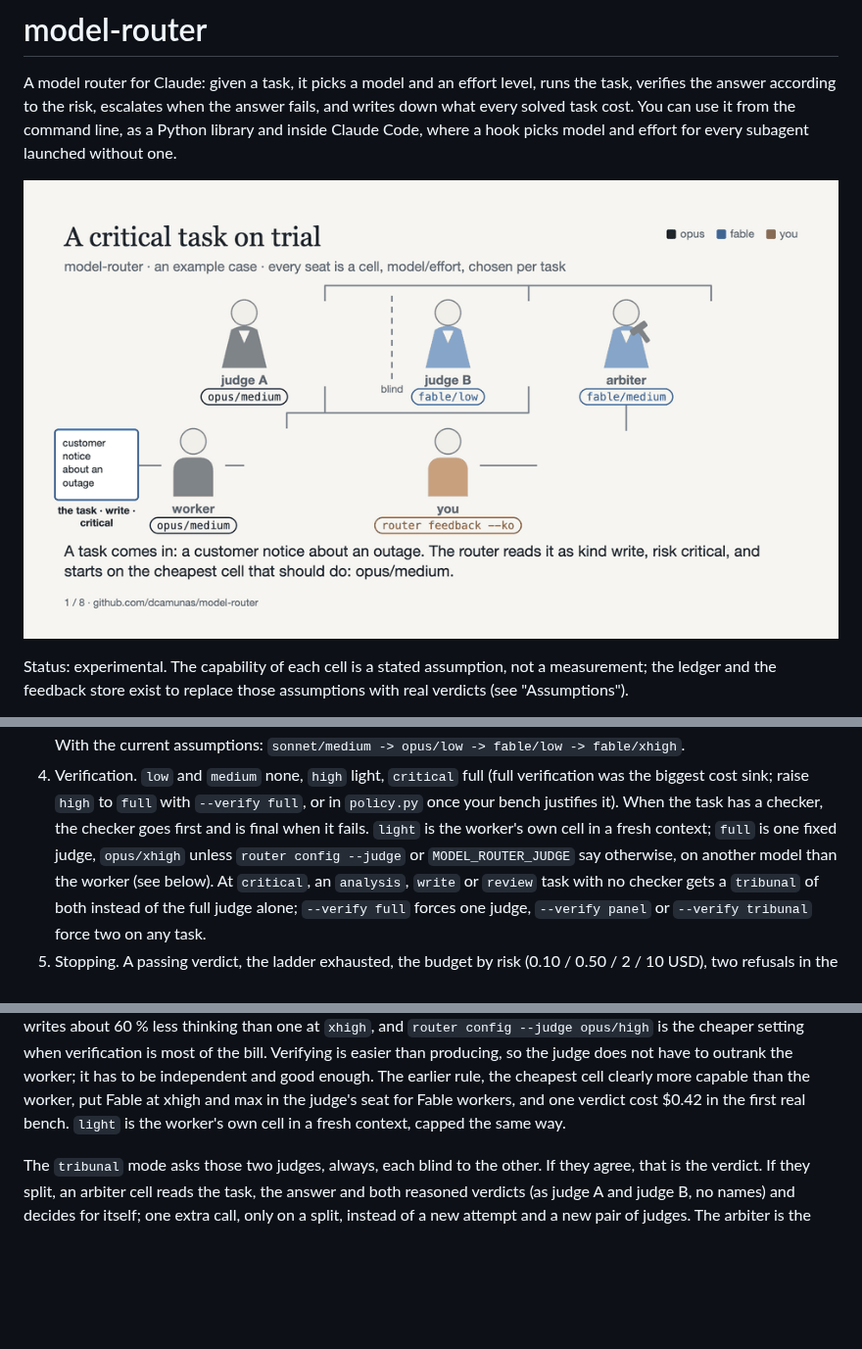
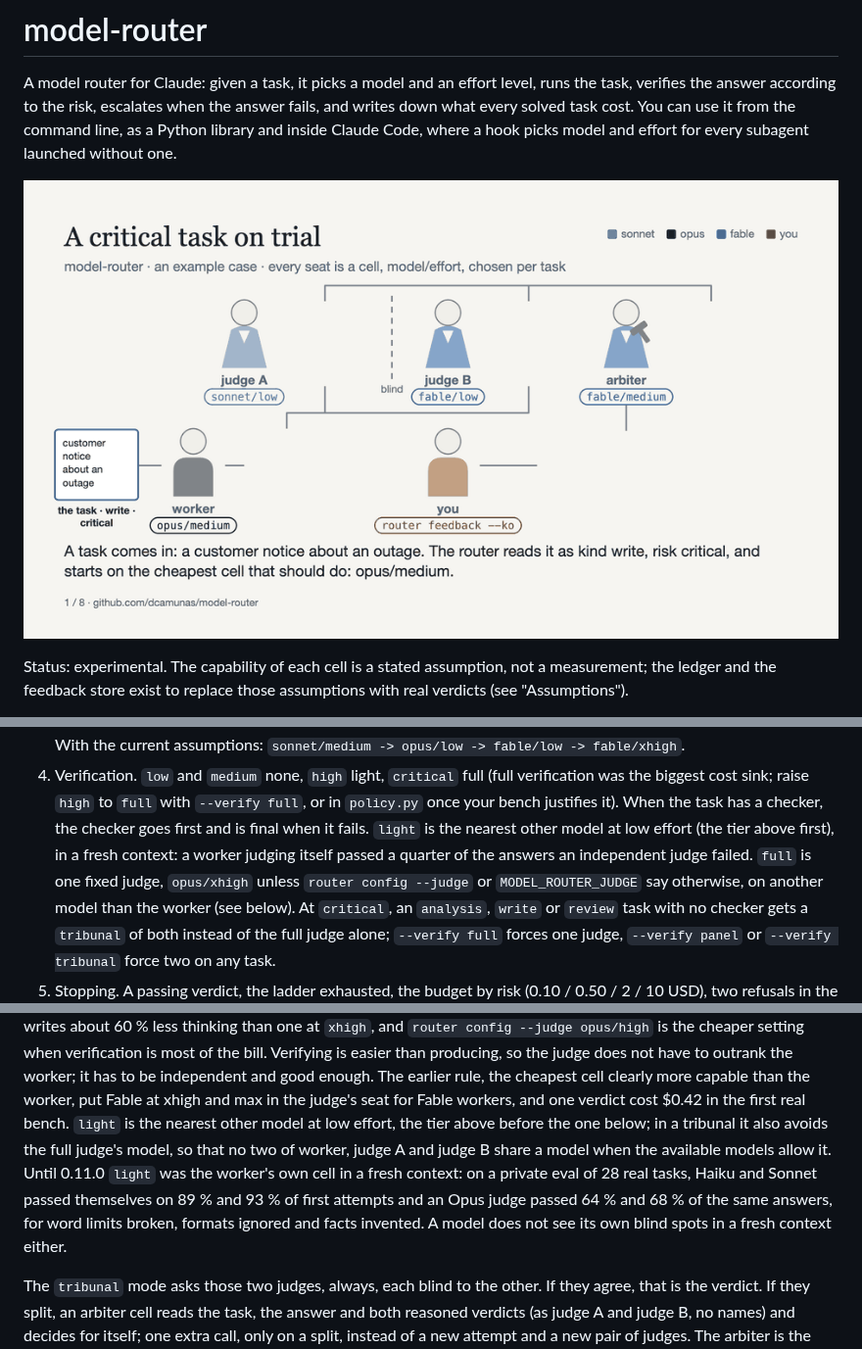
Before and after one commit to dcamunas/model-router, a Markdown page: README.md, 3 parts joined by grey strips. Shown at 98% size. Drawn GitHub-style; pictures changed too: docs/showcase/trial.gif; blank space fills up the shorter version.

```diff
--- a/README.md
+++ b/README.md
@@ -280,7 +280,8 @@ With models from other providers, register them and wrap the client: `load_exter
 4. Verification. `low` and `medium` none, `high` light, `critical` full (full verification was the
    biggest cost sink; raise `high` to `full` with `--verify full`, or in `policy.py` once your bench
    justifies it). When the task has a checker, the checker goes first and is final when it fails.
-   `light` is the worker's own cell in a fresh context; `full` is one fixed judge, `opus/xhigh` unless
+   `light` is the nearest other model at low effort (the tier above first), in a fresh context: a worker
+   judging itself passed a quarter of the answers an independent judge failed. `full` is one fixed judge, `opus/xhigh` unless
    `router config --judge` or `MODEL_ROUTER_JUDGE` say otherwise, on another model than the worker
    (see below). At `critical`, an `analysis`, `write` or `review` task with no checker gets a
    `tribunal` of both instead of the full judge alone; `--verify full` forces one judge, `--verify
@@ -332,7 +333,12 @@ when verification is most of the bill. Verifying is easier than producing, so
 the judge does not have to outrank the worker; it has to be independent and good enough. The
 earlier rule, the cheapest cell clearly more capable than the worker, put Fable at xhigh and max in
 the judge's seat for Fable workers, and one verdict cost $0.42 in the first real bench. `light` is
-the worker's own cell in a fresh context, capped the same way.
+the nearest other model at low effort, the tier above before the one below; in a tribunal it also
+avoids the full judge's model, so that no two of worker, judge A and judge B share a model when the
+available models allow it. Until 0.11.0 `light` was the worker's own cell in a fresh context: on a
+private eval of 28 real tasks, Haiku and Sonnet passed themselves on 89 % and 93 % of first attempts
+and an Opus judge passed 64 % and 68 % of the same answers, for word limits broken, formats ignored
+and facts invented. A model does not see its own blind spots in a fresh context either.
 
 The `tribunal` mode asks those two judges, always, each blind to the other. If they agree, that is
 the verdict. If they split, an arbiter cell reads the task, the answer and both reasoned verdicts
```
Also changed, not shown: other parts of README.md (+3 -3 lines), CHANGELOG.md (+4 -0 lines), docs/showcase/router-run.gif, 8 other files.
